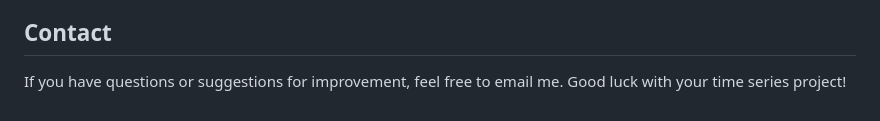
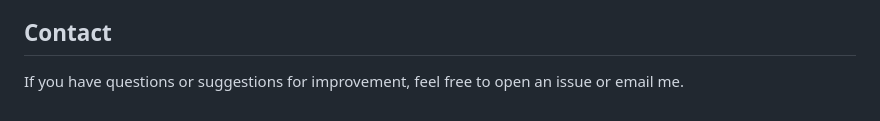
Before and after one commit to GoldbergData/quarto-tutorial-child-documents, a Markdown page: README.md, the part around the change. Drawn GitHub-style.

Commit message:
some work

```diff
--- a/README.md
+++ b/README.md
@@ -144,4 +144,4 @@ Each time you push updates using render.sh, GitHub Pages will automatically upda
 
 ## Contact
 
-If you have questions or suggestions for improvement, feel free to email me. Good luck with your time series project!
+If you have questions or suggestions for improvement, feel free to open an issue or email me.
```
